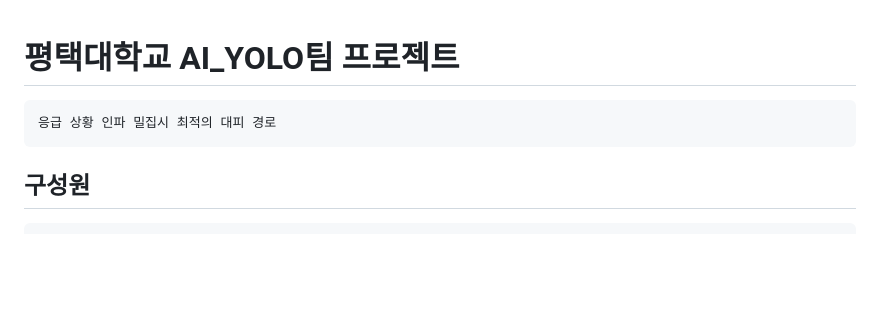
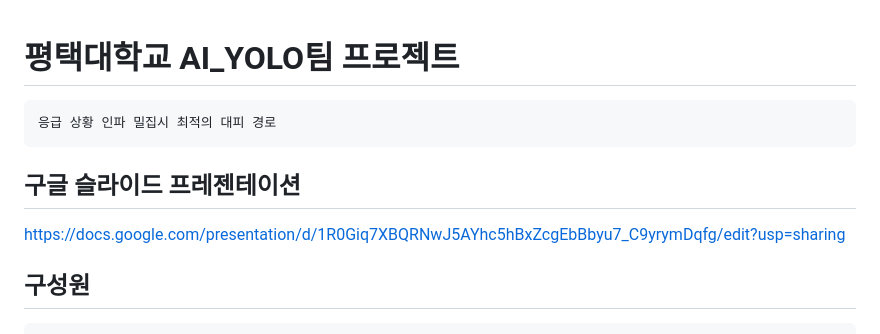
Before and after one commit to rivermin01/Pyeongtaek_AI_YOLO_Team, a Markdown page: README.md, the part around the change. Rendered like a GitHub page; blank space fills up the shorter version.

````diff
--- a/README.md
+++ b/README.md
@@ -2,6 +2,9 @@
 ```
 응급 상황 인파 밀집시 최적의 대피 경로
 ```
+## 구글 슬라이드 프레젠테이션
+https://docs.google.com/presentation/d/1R0Giq7XBQRNwJ5AYhc5hBxZcgEbBbyu7_C9yrymDqfg/edit?usp=sharing
+
 ## 구성원
 ```
 팀장 : 최강민
````
